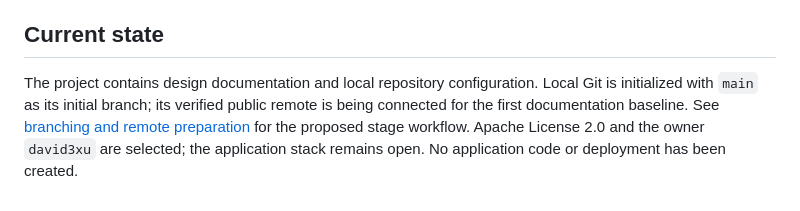
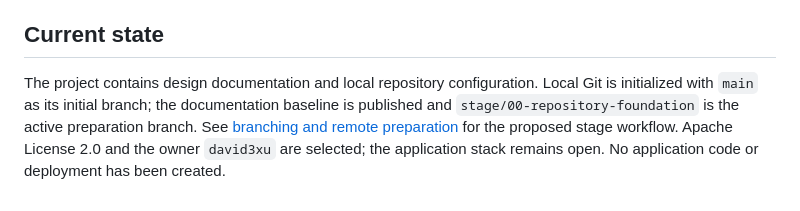
Before and after one commit to david3xu/personal-memory-engine, a Markdown page: docs/repository-foundation.md, the part around the change. Rendered like a GitHub page.

```diff
--- a/docs/repository-foundation.md
+++ b/docs/repository-foundation.md
@@ -137,4 +137,4 @@ Start with ordinary pull requests and a clear review process. Any additional con
 
 ## Current state
 
-The project contains design documentation and local repository configuration. Local Git is initialized with `main` as its initial branch; its verified public remote is being connected for the first documentation baseline. See [branching and remote preparation](branching-and-releases.md) for the proposed stage workflow. Apache License 2.0 and the owner `david3xu` are selected; the application stack remains open. No application code or deployment has been created.
+The project contains design documentation and local repository configuration. Local Git is initialized with `main` as its initial branch; the documentation baseline is published and `stage/00-repository-foundation` is the active preparation branch. See [branching and remote preparation](branching-and-releases.md) for the proposed stage workflow. Apache License 2.0 and the owner `david3xu` are selected; the application stack remains open. No application code or deployment has been created.
```
Also changed, not shown: docs/branching-and-releases.md (+5 -5 lines), docs/design-decisions.md (+10 -0 lines).
